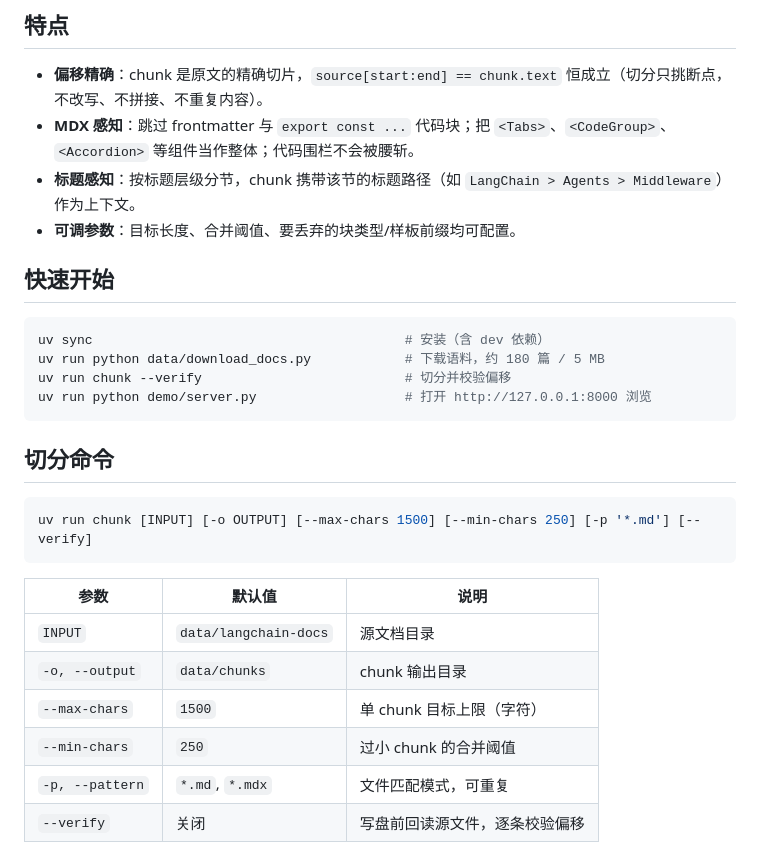
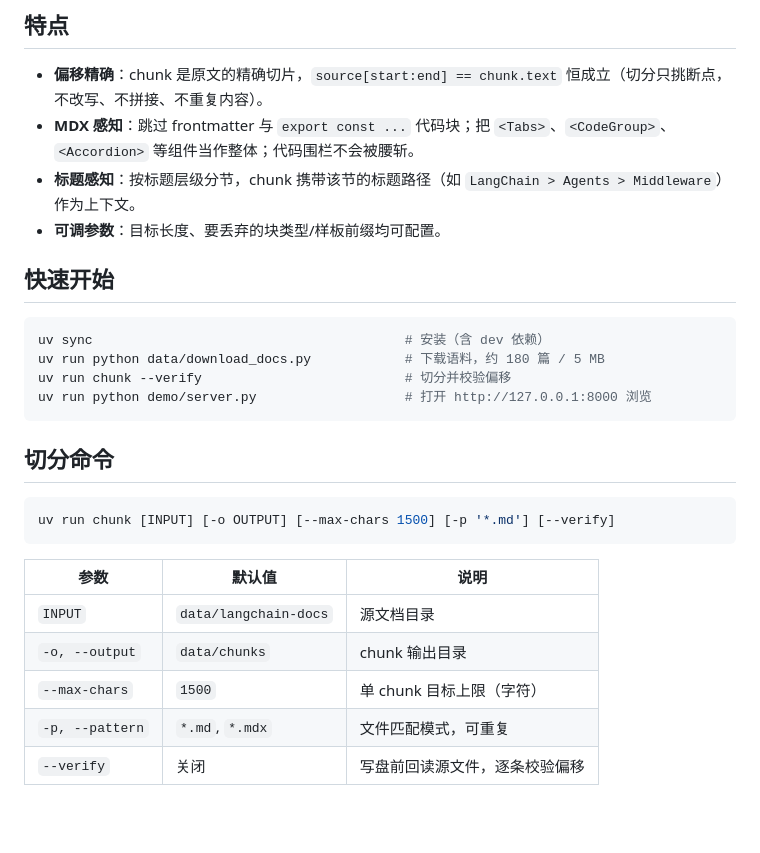
Before and after one commit to Ashitaka-Laputa-IV/langchain-md-chunker, a Markdown page: README.md, the part around one of its changes. Drawn GitHub-style; blank space fills up the shorter version.

````diff
--- a/README.md
+++ b/README.md
@@ -9,7 +9,7 @@
 - **偏移精确**：chunk 是原文的精确切片，`source[start:end] == chunk.text` 恒成立（切分只挑断点，不改写、不拼接、不重复内容）。
 - **MDX 感知**：跳过 frontmatter 与 `export const ...` 代码块；把 `<Tabs>`、`<CodeGroup>`、`<Accordion>` 等组件当作整体；代码围栏不会被腰斩。
 - **标题感知**：按标题层级分节，chunk 携带该节的标题路径（如 `LangChain > Agents > Middleware`）作为上下文。
-- **可调参数**：目标长度、合并阈值、要丢弃的块类型/样板前缀均可配置。
+- **可调参数**：目标长度、要丢弃的块类型/样板前缀均可配置。
 
 ## 快速开始
 
@@ -23,7 +23,7 @@ uv run python demo/server.py                   # 打开 http://127.0.0.1:8000
 ## 切分命令
 
 ```bash
-uv run chunk [INPUT] [-o OUTPUT] [--max-chars 1500] [--min-chars 250] [-p '*.md'] [--verify]
+uv run chunk [INPUT] [-o OUTPUT] [--max-chars 1500] [-p '*.md'] [--verify]
 ```
 
 | 参数 | 默认值 | 说明 |
@@ -31,7 +31,6 @@ uv run chunk [INPUT] [-o OUTPUT] [--max-chars 1500] [--min-chars 250] [-p '*.md'
 | `INPUT` | `data/langchain-docs` | 源文档目录 |
 | `-o, --output` | `data/chunks` | chunk 输出目录 |
 | `--max-chars` | `1500` | 单 chunk 目标上限（字符） |
-| `--min-chars` | `250` | 过小 chunk 的合并阈值 |
 | `-p, --pattern` | `*.md`, `*.mdx` | 文件匹配模式，可重复 |
 | `--verify` | 关闭 | 写盘前回读源文件，逐条校验偏移 |
 
````
Also changed, not shown: other parts of README.md (+23 -6 lines).
